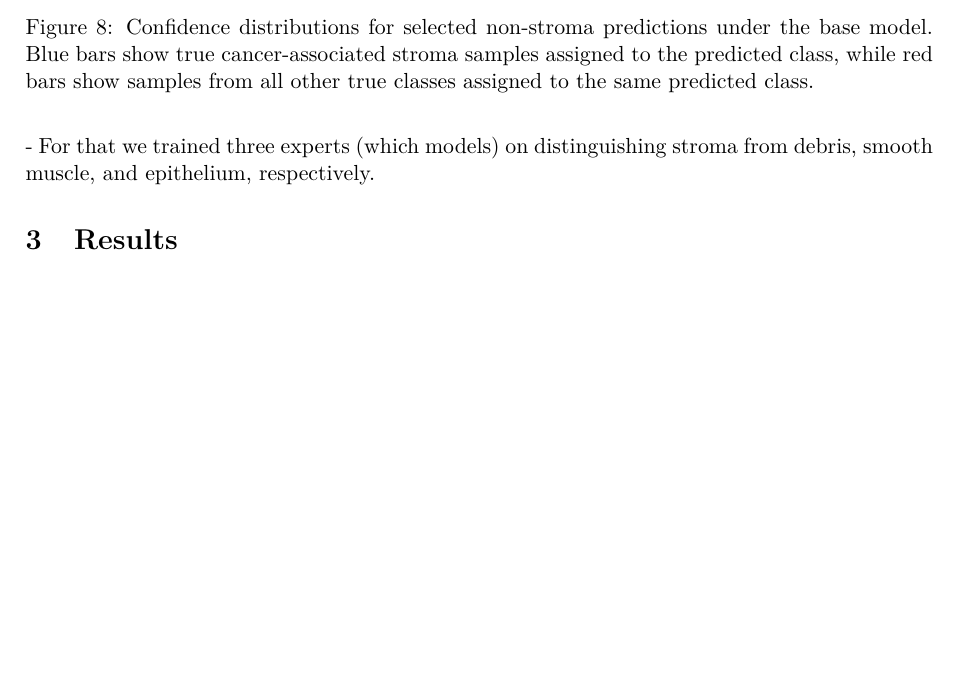
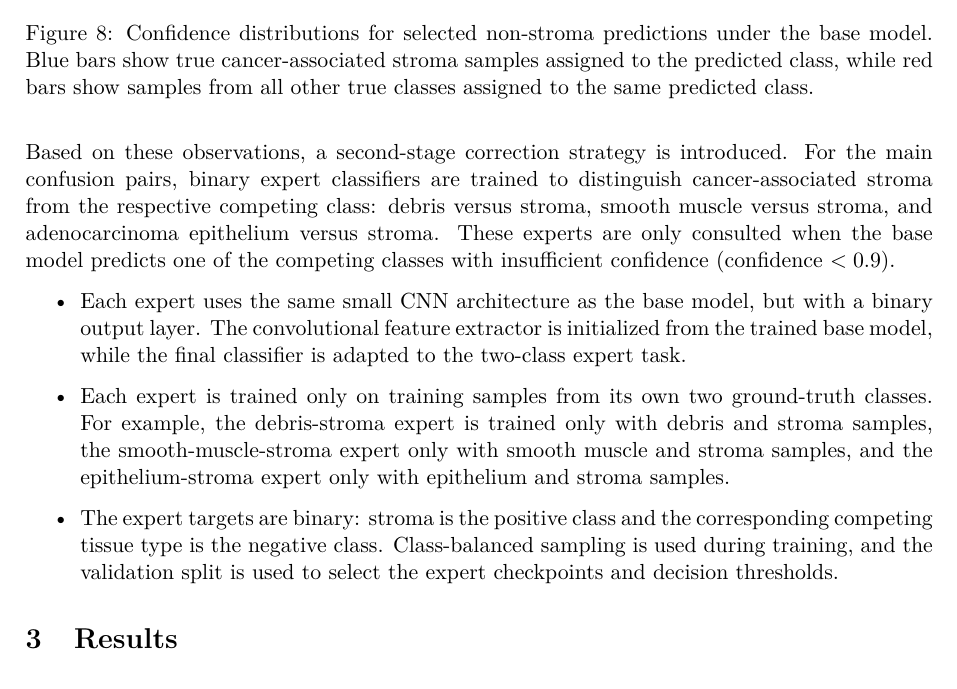
Before and after one commit to nickzerjeski/pathmnist-classification-improvement, a LaTeX paper (report/main.tex, which reads report/sections/model_development.tex): part of page 8 of 8, cut so that both start at the same text, the shorter picture padded with empty space. Compiled offline with pdfLaTeX.

Commit message:
model development

```diff
--- a/report/sections/model_development.tex
+++ b/report/sections/model_development.tex
@@ -113,12 +113,25 @@ more difficult to apply without increasing the number of false-positive stroma
 predictions.
 \input{figures/baseline224_stroma_nonstroma_confidence_comparison_figure}
 
-%Based on these observations, a second-stage correction strategy can be
-%introduced. For the main confusion pairs, binary expert classifiers are trained
-%to distinguish cancer-associated stroma from the respective competing class:
-%debris versus stroma, smooth muscle versus stroma, and adenocarcinoma epithelium
-%versus stroma. These experts are only consulted when the baseline model predicts
-%one of the competing classes with insufficient confidence (confidence < 0.9).
+Based on these observations, a second-stage correction strategy is introduced.
+For the main confusion pairs, binary expert classifiers are trained to
+distinguish cancer-associated stroma from the respective competing class:
+debris versus stroma, smooth muscle versus stroma, and adenocarcinoma epithelium
+versus stroma. These experts are only consulted when the base model predicts
+one of the competing classes with insufficient confidence (confidence $< 0.9$).
 
-- For that we trained three experts (which models) on distinguishing stroma from
-debris, smooth muscle, and epithelium, respectively.
+\begin{itemize}
+    \item Each expert uses the same small CNN architecture as the base model,
+    but with a binary output layer. The convolutional feature extractor is
+    initialized from the trained base model, while the final classifier is
+    adapted to the two-class expert task.
+    \item Each expert is trained only on training samples from its own two
+    ground-truth classes. For example, the debris-stroma expert is trained only
+    with debris and stroma samples, the smooth-muscle-stroma expert only with
+    smooth muscle and stroma samples, and the epithelium-stroma expert only with
+    epithelium and stroma samples.
+    \item The expert targets are binary: stroma is the positive class and the
+    corresponding competing tissue type is the negative class. Class-balanced
+    sampling is used during training, and the validation split is used to select
+    the expert checkpoints and decision thresholds.
+\end{itemize}
```
